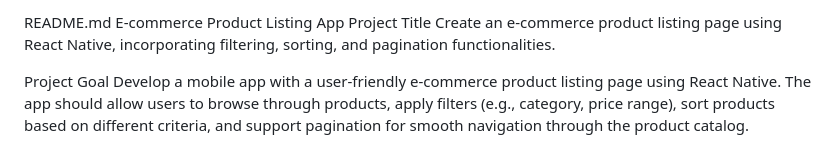
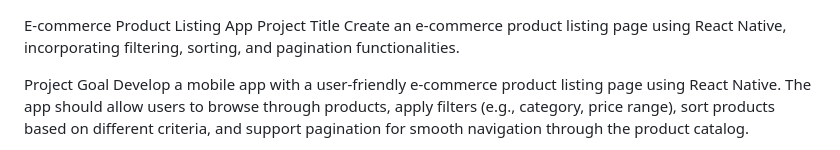
Before and after one commit to Fruity3010/Product-list, a Markdown page: README.md, the part around the change. GitHub-like rendering.

```diff
--- a/README.md
+++ b/README.md
@@ -1,4 +1,4 @@
-README.md
+
 E-commerce Product Listing App
 Project Title
 Create an e-commerce product listing page using React Native, incorporating filtering, sorting, and pagination functionalities.
```
